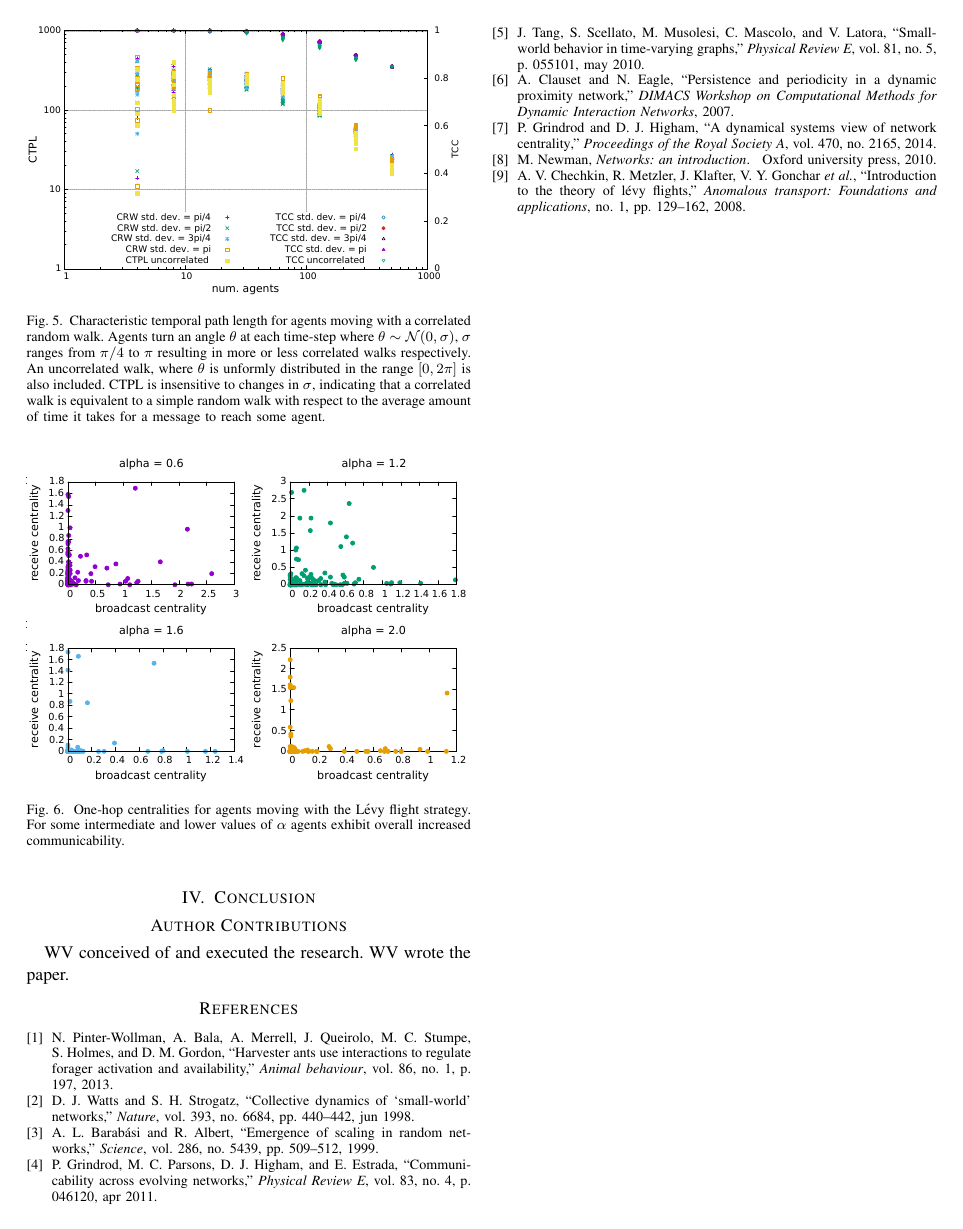
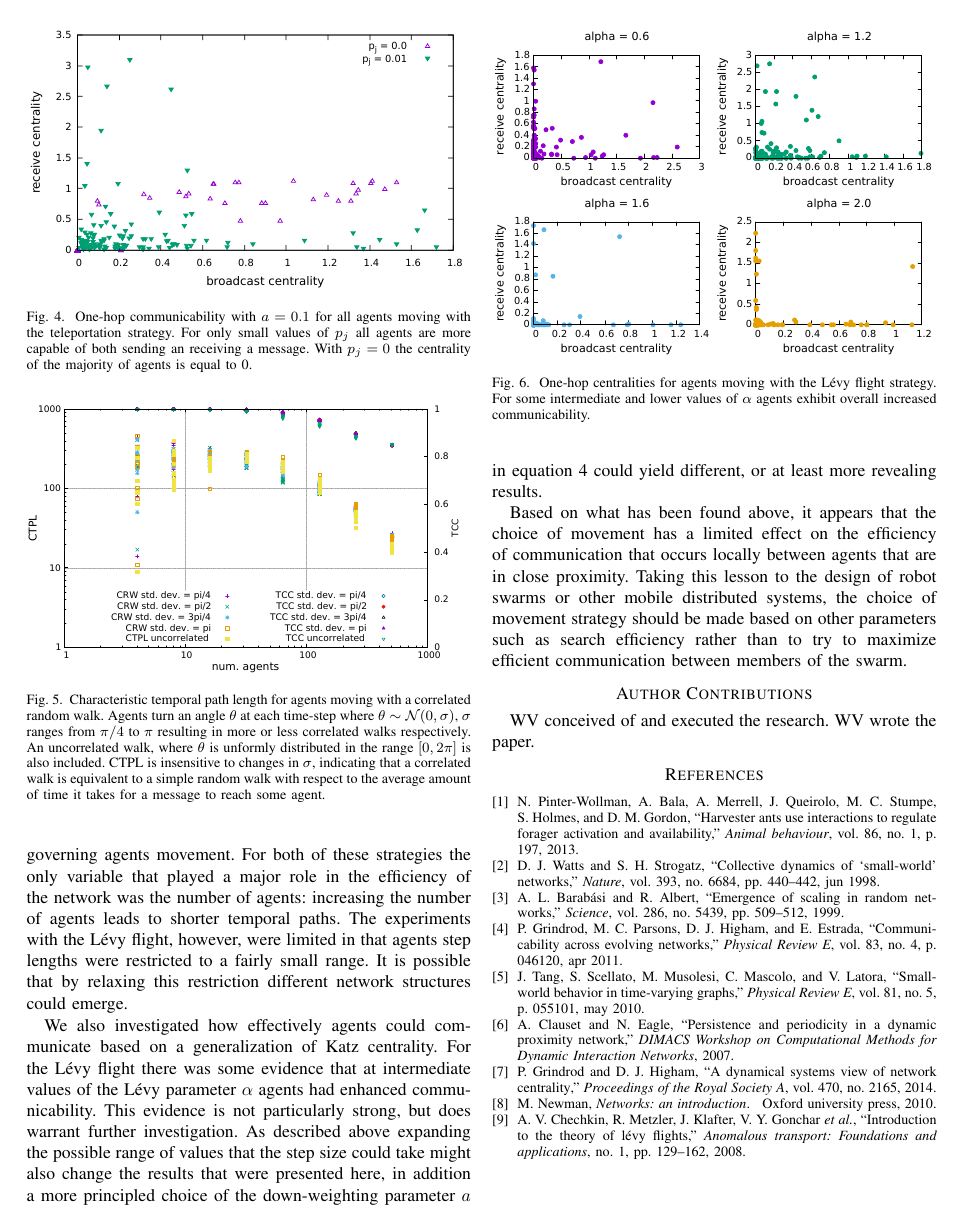
Before and after one commit to wfvining/tvg-smallworld, a LaTeX paper (doc/Report.tex): page 4 of 4. Compiled offline with pdfLaTeX; a missing font is replaced by an installed copy or a similar font; a LaTeX package or settings file that is missing is left out.

Commit message:
Completed report

```diff
--- a/doc/Report.tex
+++ b/doc/Report.tex
@@ -582,3 +601,29 @@ agents~\ref{fig:levy-comm}.
+governing agents movement. For both of these strategies the only
+variable that played a major role in the efficiency of the network was
+the number of agents: increasing the number of agents leads to shorter
+temporal paths. The experiments with the L\'evy flight, however, were
+limited in that agents step lengths were restricted to a fairly small
+range. It is possible that by relaxing this restriction different
+network structures could emerge.
+
+We also investigated how effectively agents could communicate based on
+a generalization of Katz centrality. For the L\'evy flight there was
+some evidence that at intermediate values of the L\'evy parameter
+$\alpha$ agents had enhanced communicability. This evidence is not
+particularly strong, but does warrant further investigation. As
+described above expanding the possible range of values that the step
+size could take might also change the results that were presented
+here, in addition a more principled choice of the down-weighting
+parameter $a$ in equation~\ref{eq:qoh} could yield different, or at
+least more revealing results.
+
+Based on what has been found above, it appears that the choice of
+movement has a limited effect on the efficiency of communication that
+occurs locally between agents that are in close proximity. Taking this
+lesson to the design of robot swarms or other mobile distributed
+systems, the choice of movement strategy should be made based on other
+parameters such as search efficiency rather than to try to maximize
+efficient communication between members of the swarm.
 
 % An example of a floating figure using the graphicx package.
 % Note that \label must occur AFTER (or within) \caption.
```
Also changed, not shown: doc/Report.tex (29 more changed lines), 1 other file.
